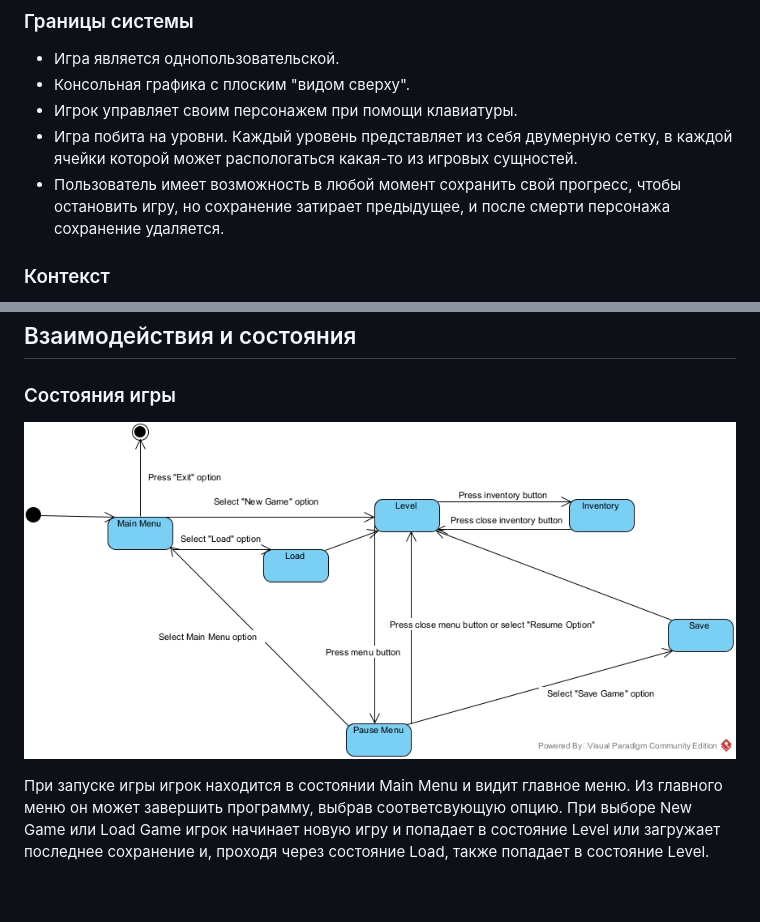
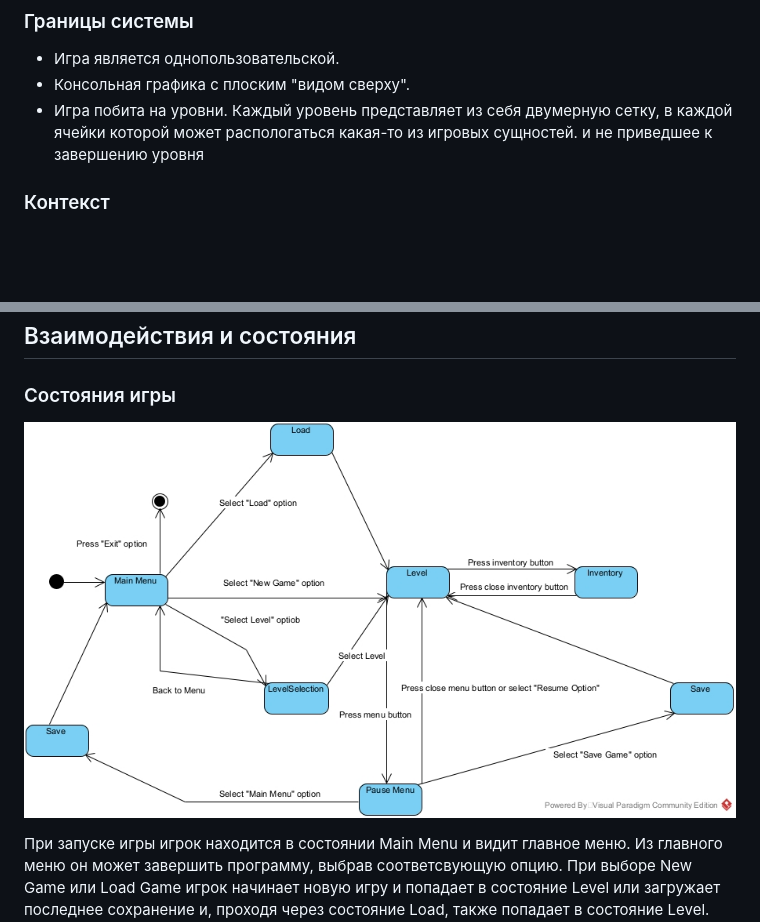
Before and after one commit to vsgol/hse-sd-3, a Markdown page: Roguelike/ARCHITECTURE.md, 2 parts joined by grey strips. Rendered like a GitHub page; pictures changed too: Roguelike/images/state.jpg; blank space fills up the shorter version.

```diff
--- a/Roguelike/ARCHITECTURE.md
+++ b/Roguelike/ARCHITECTURE.md
@@ -9,12 +9,9 @@
 ### Границы системы
 * Игра является однопользовательской.
 * Консольная графика с плоским "видом сверху".
-* Игрок управляет своим персонажем при помощи клавиатуры.
 * Игра побита на уровни.
 Каждый уровень представляет из себя двумерную сетку, в каждой ячейки которой может распологаться какая-то из игровых сущностей.
-* Пользователь имеет возможность в любой момент сохранить свой прогресс, чтобы остановить игру,
-но сохранение затирает предыдущее, и после смерти персонажа сохранение удаляется.
-
+ и не приведшее к завершению уровня
 ### Контекст
 * Поддержка платформ Windows и Linux (работоспособность под MacOS будет проверяться лишь запуском тестов).
 * Установка будет произодится путем клонирования репозитория с GitHub и выполнения инструкций по установке.
```
Also changed, not shown: other parts of Roguelike/ARCHITECTURE.md (+34 -6 lines), Roguelike/images/classes.jpg, Roguelike/images/sequence.jpg.
